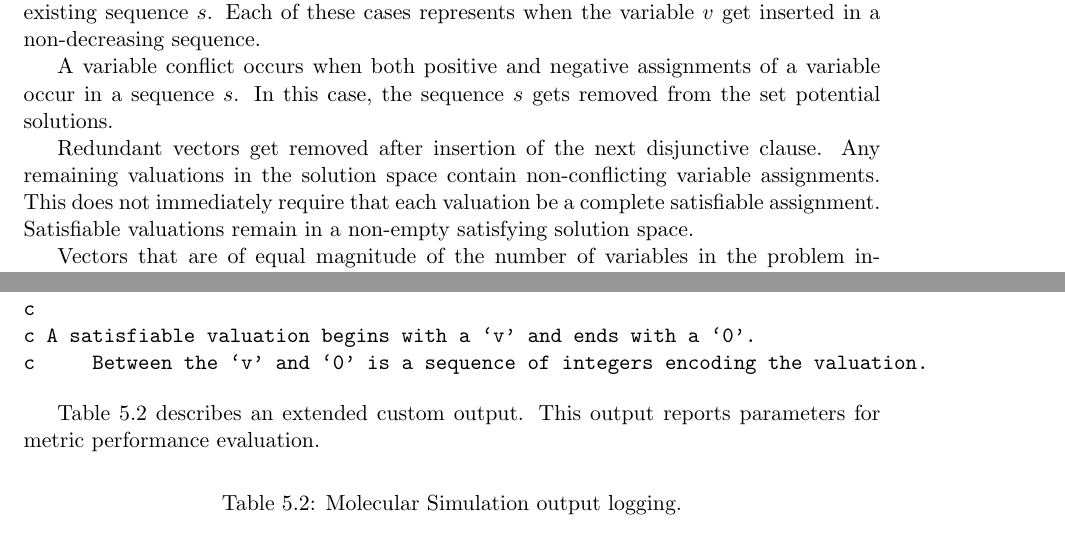
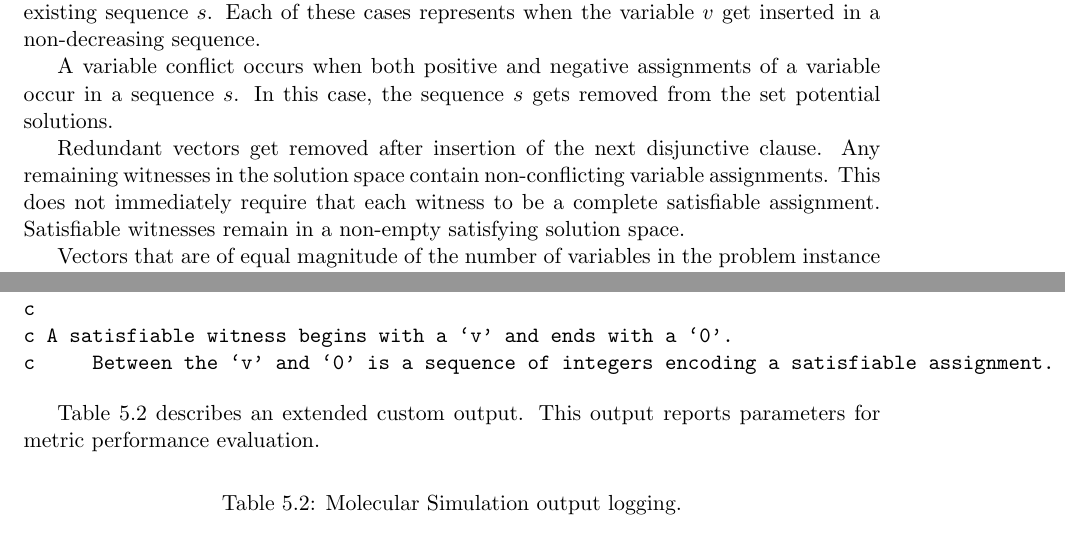
Before and after one commit to dncarley/SolvingSatisfiabilityMolecularAlgorithmsReport, a LaTeX thesis (report.tex, which reads ch4_newMolecularModel.tex, ch5_MolecularSimulation.tex): two parts of pages 22 and 28 of 44, joined at a grey line, cut so that both start at the same text. The pictures show the PDF file report.pdf that the author committed with the source.

Commit message:
valuation-->witness

```diff
--- a/ch4_newMolecularModel.tex
+++ b/ch4_newMolecularModel.tex
@@ -40,7 +40,7 @@ During this phase, each variable from a disjunctive clause gets considered, incr
 
 A variable conflict occurs when both positive and negative assignments of a variable occur in a sequence $s$.  In this case, the sequence $s$ gets removed from the set potential solutions.
 
-Redundant vectors get removed after insertion of the next disjunctive clause.  Any remaining valuations in the solution space contain non-conflicting variable assignments.  This does not immediately require that each valuation be a complete satisfiable assignment. Satisfiable valuations remain in a non-empty satisfying solution space.
+Redundant vectors get removed after insertion of the next disjunctive clause.  Any remaining witnesses in the solution space contain non-conflicting variable assignments.  This does not immediately require that each witness to be a complete satisfiable assignment. Satisfiable witnesses remain in a non-empty satisfying solution space.
 
 
 
--- a/ch5_MolecularSimulation.tex
+++ b/ch5_MolecularSimulation.tex
@@ -133,8 +133,8 @@ c This can be either `UNSATISFIABLE', `SATISFIABLE', or `UNKNOWN'.
 c
 v -3 -9 11 13 0
 c
-c A satisfiable valuation begins with a `v' and ends with a `0'.
-c     Between the `v' and `0' is a sequence of integers encoding the valuation.
+c A satisfiable witness begins with a `v' and ends with a `0'.
+c     Between the `v' and `0' is a sequence of integers encoding a satisfiable assignment.
 \end{verbatim}
 
 %		<Paragraph> Describe Output Options
```
Also changed, not shown: ch2_background.tex (+1 -1 lines), ch3_MolecularSatsolvers.tex (+1 -1 lines), ch7_Results.tex (+1 -1 lines), report.pdf, ch4_newMolecularModel.tex (2 more changed lines).
